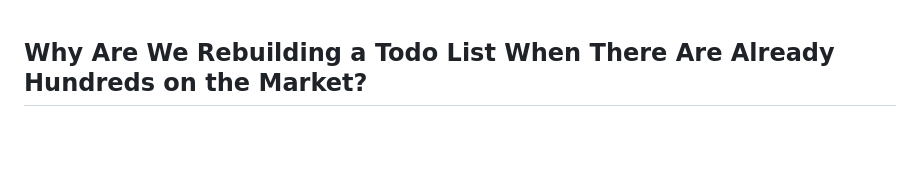
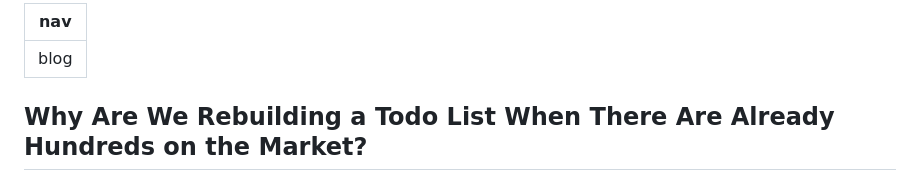
Before and after one commit to Saber2pr/todolist-pro, a Markdown page: Blog/WhyAicupaIsTheUltimateTodoForDevelopers.md, the part around the change. Rendered like a GitHub page; blank space fills up the shorter version.

Commit message:
chore: update

```diff
--- a/Blog/WhyAicupaIsTheUltimateTodoForDevelopers.md
+++ b/Blog/WhyAicupaIsTheUltimateTodoForDevelopers.md
@@ -1,3 +1,7 @@
+---
+nav: blog
+---
+
 ## Why Are We Rebuilding a Todo List When There Are Already Hundreds on the Market?
 
 Before starting the **aicupa (Todo List)** project, many people, including fellow developers, asked me the exact same question:
```
